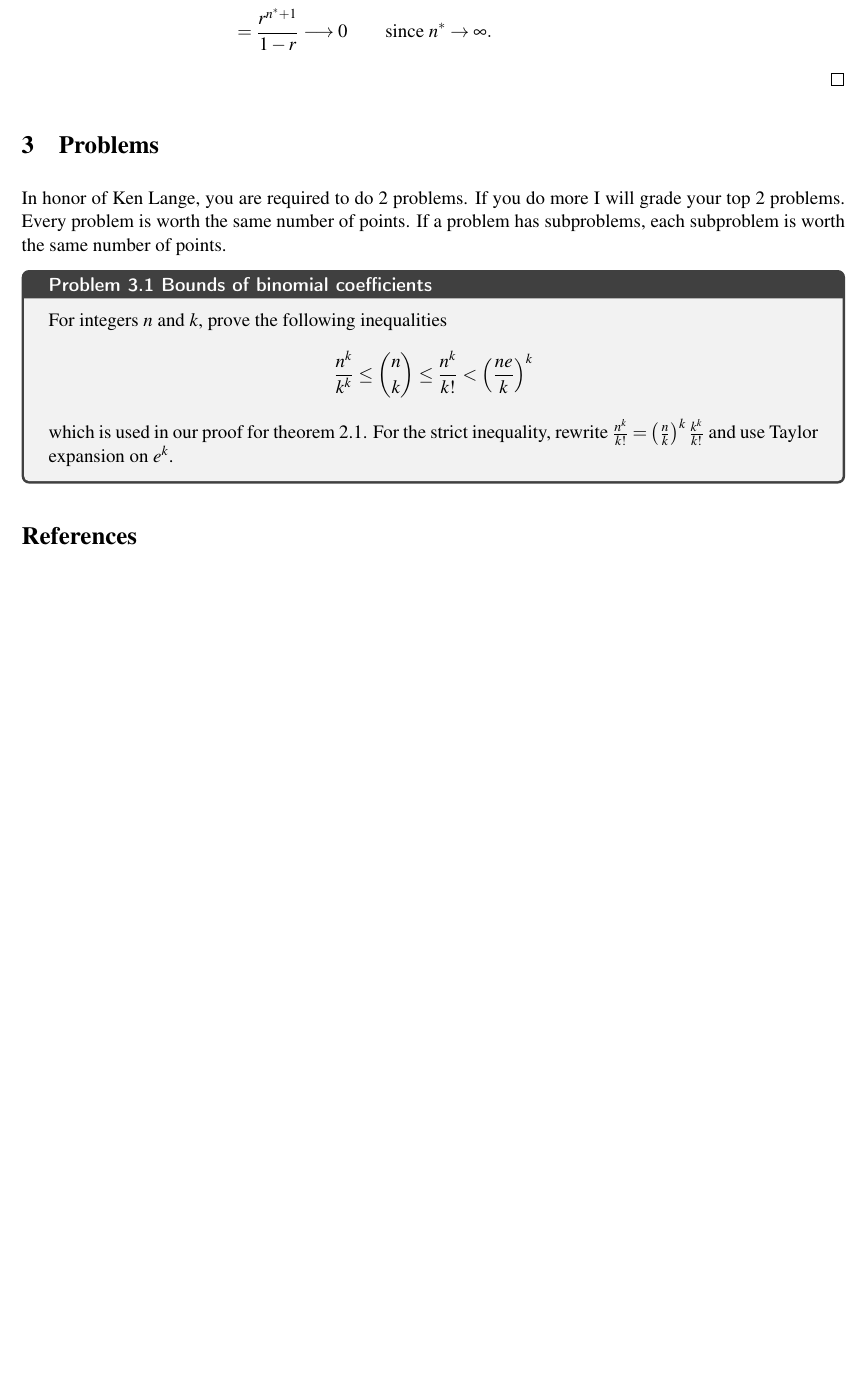
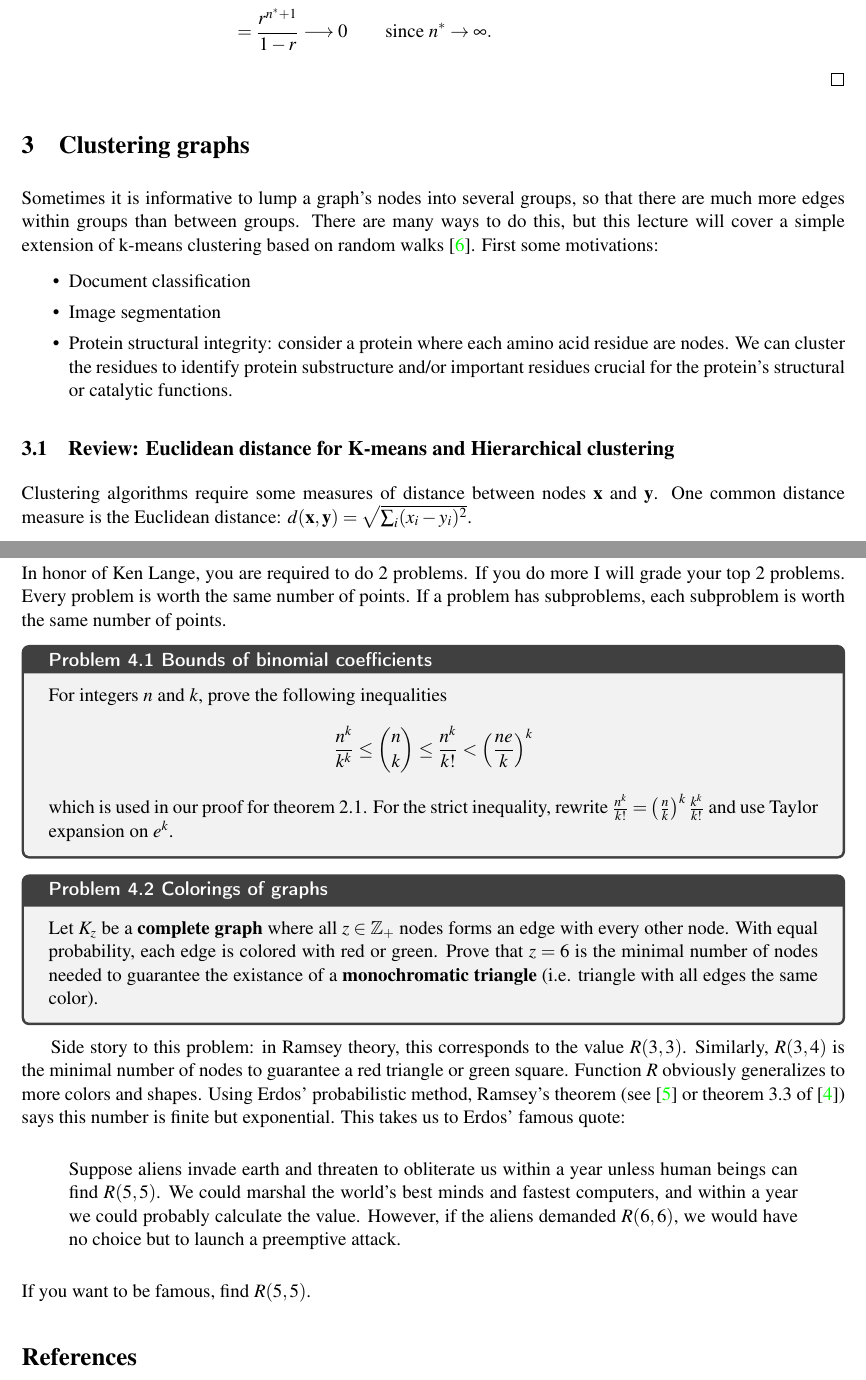
Before and after one commit to biona001/teaching, a LaTeX document (preceptorship - biomath 203 /random graph theory/lecture.tex): part of page 5 of 6 before the commit and two parts of pages 5 and 6 of 7 after it, the two joined at a grey line, cut so that both start at the same text, the shorter picture padded with empty space. Compiled offline with pdfLaTeX.

Commit message:
2nd lecture will be clustering instead of phylogenetics or ramsey thm

```diff
--- a/preceptorship - biomath 203 /random graph theory/lecture.tex
+++ b/preceptorship - biomath 203 /random graph theory/lecture.tex
@@ -126,6 +126,20 @@ Thus
 \end{align*}
 \end{proof}
 
+\section{Clustering graphs}
+
+Sometimes it is informative to lump a graph's nodes into several  groups, so that there are much more edges within groups than between groups. There are many ways to do this, but this lecture will cover a simple extension of k-means clustering based on random walks \cite{yen2005clustering}. First some motivations:
+
+\begin{itemize}
+	\item Document classification
+	\item Image segmentation
+	\item Protein structural integrity: consider a protein where each amino acid residue are nodes. We can cluster the residues to identify protein substructure and/or important residues crucial for the protein's structural or catalytic functions.
+\end{itemize}
+
+\subsection{Review: Euclidean distance for K-means and Hierarchical clustering}
+
+Clustering algorithms require some measures of distance between nodes $\bx$ and $\by$. One common distance measure is the Euclidean distance: $d(\bx, \by) = \sqrt{\sum_{i}(x_i - y_i)^2}$.
+
 \section{Problems}
 
 In honor of Ken Lange, you are required to do 2 problems. If you do more I will grade your top 2 problems. Every problem is worth the same number of points. If a problem has subproblems, each subproblem is worth the same number of points.
@@ -138,6 +152,15 @@ For integers $n$ and $k$, prove the following inequalities
 which is used in our proof for theorem 2.1. For the strict inequality, rewrite $\frac{n^k}{k!} = \left(\frac{n}{k}\right)^k \frac{k^k}{k!}$ and use Taylor expansion on $e^k$.
 \end{problembox}
 
+\begin{problembox}{Colorings of graphs}{}
+Let $K_z$ be a \textbf{complete graph} where all $z \in \Z_+$ nodes forms an edge with every other node. With equal probability, each edge is colored with red or green. Prove that $z=6$ is the minimal number of nodes needed to guarantee the existance of a \textbf{monochromatic triangle} (i.e. triangle with all edges the same color).
+\end{problembox}
+Side story to this problem: in Ramsey theory, this corresponds to the value $R(3, 3)$. Similarly, $R(3, 4)$ is the minimal number of nodes to guarantee a red triangle or green square. Function $R$ obviously generalizes to more colors and shapes. Using Erdos' probabilistic method, Ramsey's theorem (see \cite{sebv} or theorem 3.3 of \cite{van2001course}) says this number is finite but exponential.  This takes us to Erdos' famous quote:
+
+\begin{displayquote}
+Suppose aliens invade earth and threaten to obliterate us within a year unless human beings can find $R(5, 5)$. We could marshal the world's best minds and fastest computers, and within a year we could probably calculate the value. However, if the aliens demanded $R(6, 6)$, we would have no choice but to launch a preemptive attack.
+\end{displayquote}
+If you want to be famous, find $R(5, 5)$.
 \bibliographystyle{apalike}
 \bibliography{references}
 
```
Also changed, not shown: preceptorship - biomath 203 /random graph theory/references.bib (+22 -0 lines), preceptorship - biomath 203 /random graph theory/some_latex_template.tex (+2 -0 lines), preceptorship - biomath 203 /random graph theory/lecture.bbl, preceptorship - biomath 203 /random graph theory/lecture.pdf, preceptorship - biomath 203 /random graph theory/reading_list/GraphClustering_Schaeffer07.pdf (added), preceptorship - biomath 203 /random graph theory/reading_list/esann05ly.pdf, 4 other files.
